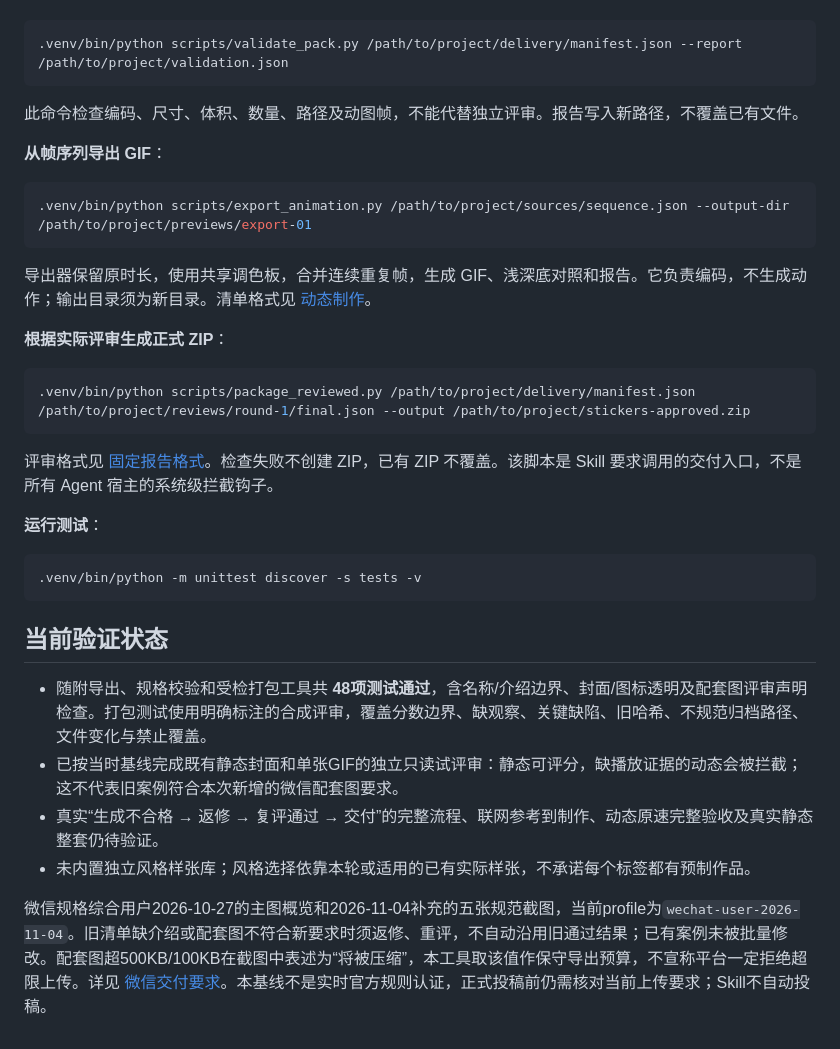
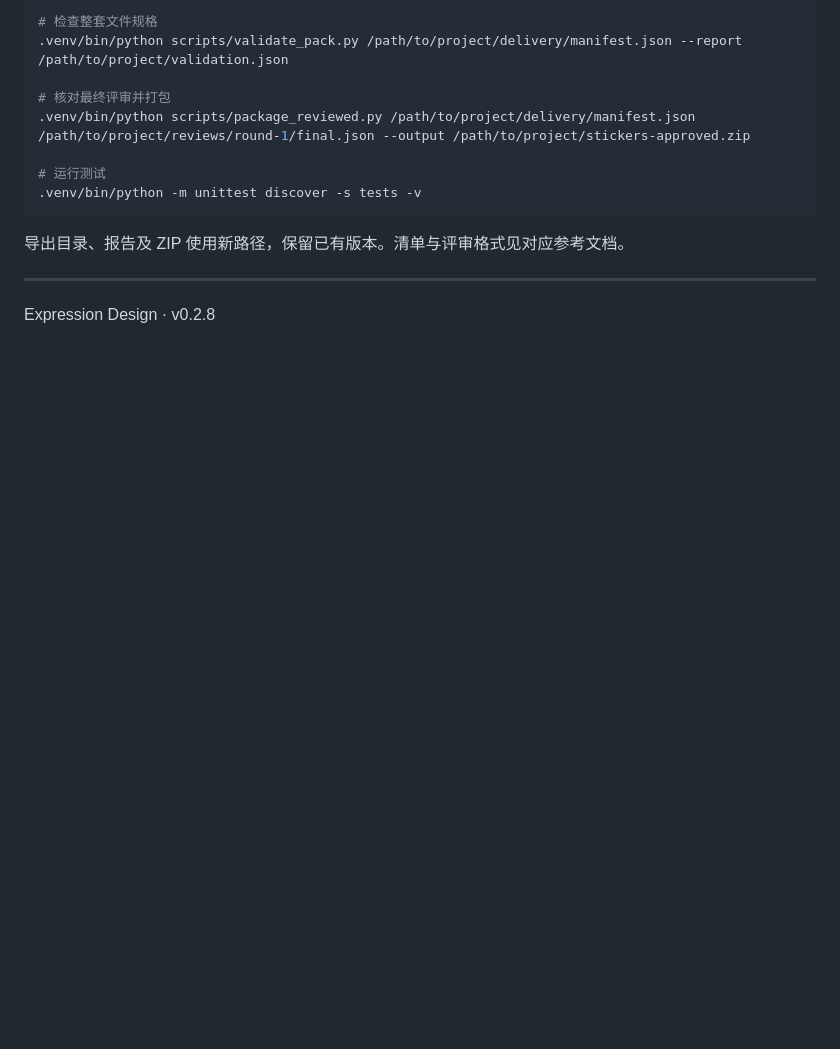
Before and after one commit to oneszc/Expression-design, a Markdown page: README.md, the part around one of its changes. Rendered like a GitHub page; folded sections open; blank space fills up the shorter version.

````diff
--- a/README.md
+++ b/README.md
@@ -131,37 +118,18 @@ python3 -m venv .venv
 
-```bash
+# 检查整套文件规格
 .venv/bin/python scripts/validate_pack.py /path/to/project/delivery/manifest.json --report /path/to/project/validation.json
-```
 
-此命令检查编码、尺寸、体积、数量、路径及动图帧，不能代替独立评审。报告写入新路径，不覆盖已有文件。
+# 核对最终评审并打包
+.venv/bin/python scripts/package_reviewed.py /path/to/project/delivery/manifest.json /path/to/project/reviews/round-1/final.json --output /path/to/project/stickers-approved.zip
 
-**从帧序列导出 GIF**：
-
-```bash
-.venv/bin/python scripts/export_animation.py /path/to/project/sources/sequence.json --output-dir /path/to/project/previews/export-01
-```
-
-导出器保留原时长，使用共享调色板，合并连续重复帧，生成 GIF、浅深底对照和报告。它负责编码，不生成动作；输出目录须为新目录。清单格式见 [动态制作](references/animated.md)。
-
-**根据实际评审生成正式 ZIP**：
-
-```bash
-.venv/bin/python scripts/package_reviewed.py /path/to/project/delivery/manifest.json /path/to/project/reviews/round-1/final.json --output /path/to/project/stickers-approved.zip
-```
-
-评审格式见 [固定报告格式](references/review-report.md)。检查失败不创建 ZIP，已有 ZIP 不覆盖。该脚本是 Skill 要求调用的交付入口，不是所有 Agent 宿主的系统级拦截钩子。
-
-**运行测试**：
-
-```bash
+# 运行测试
 .venv/bin/python -m unittest discover -s tests -v
 ```
 
-## 当前验证状态
+导出目录、报告及 ZIP 使用新路径，保留已有版本。清单与评审格式见对应参考文档。
 
-- 随附导出、规格校验和受检打包工具共 **48项测试通过**，含名称/介绍边界、封面/图标透明及配套图评审声明检查。打包测试使用明确标注的合成评审，覆盖分数边界、缺观察、关键缺陷、旧哈希、不规范归档路径、文件变化与禁止覆盖。
-- 已按当时基线完成既有静态封面和单张GIF的独立只读试评审：静态可评分，缺播放证据的动态会被拦截；这不代表旧案例符合本次新增的微信配套图要求。
-- 真实“生成不合格 → 返修 → 复评通过 → 交付”的完整流程、联网参考到制作、动态原速完整验收及真实静态整套仍待验证。
-- 未内置独立风格样张库；风格选择依靠本轮或适用的已有实际样张，不承诺每个标签都有预制作品。
+</details>
 
-微信规格综合用户2026-10-27的主图概览和2026-11-04补充的五张规范截图，当前profile为`wechat-user-2026-11-04`。旧清单缺介绍或配套图不符合新要求时须返修、重评，不自动沿用旧通过结果；已有案例未被批量修改。配套图超500KB/100KB在截图中表述为“将被压缩”，本工具取该值作保守导出预算，不宣称平台一定拒绝超限上传。详见 [微信交付要求](references/wechat-delivery.md)。本基线不是实时官方规则认证，正式投稿前仍需核对当前上传要求；Skill不自动投稿。
+---
+
+Expression Design · v0.2.8
````
Also changed, not shown: other parts of README.md (+67 -80 lines), assets/showcase/不想动.gif (added), assets/showcase/好的呢.gif (added), assets/showcase/我裂开了.gif (added), assets/showcase/收到.gif (added), assets/showcase/溜了溜了.gif (added).
